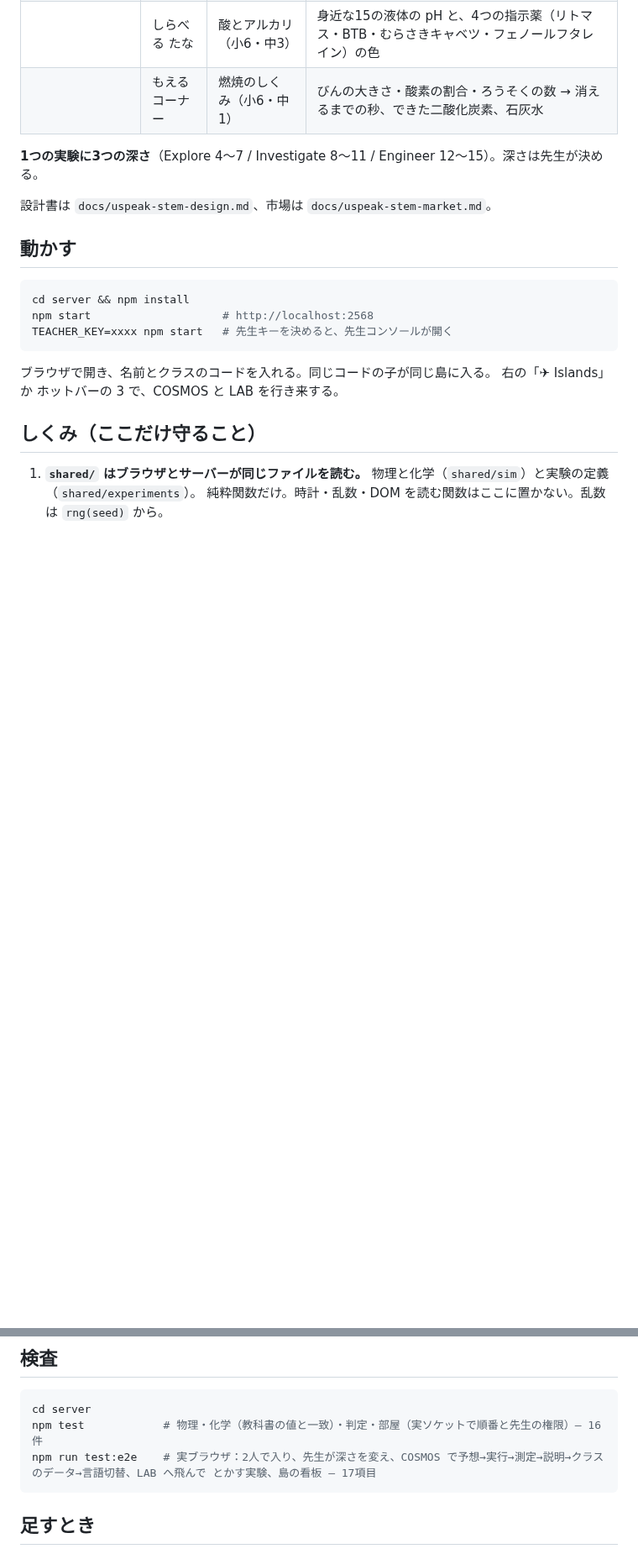
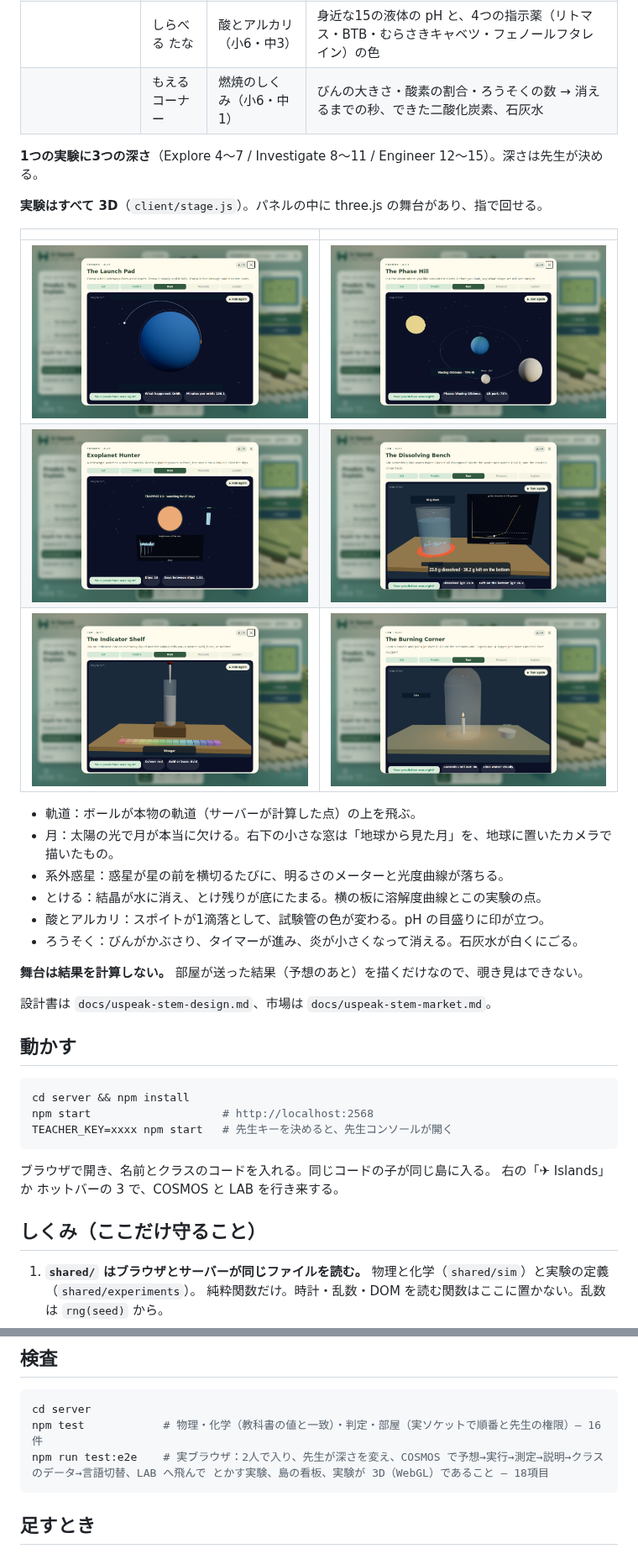
Before and after one commit to Yuto622/uspeak-stem, a Markdown page: README.md, 2 parts joined by grey strips. Shown at 84% size. Rendered like a GitHub page; pictures changed too: docs/figures/exp-acid-base.png (added), docs/figures/exp-candle.png (added), docs/figures/exp-exoplanet.png (added); blank space fills up the shorter version.

````diff
--- a/README.md
+++ b/README.md
@@ -24,6 +24,23 @@
 | | もえる コーナー | 燃焼のしくみ（小6・中1） | びんの大きさ・酸素の割合・ろうそくの数 → 消えるまでの秒、できた二酸化炭素、石灰水 |
 
 **1つの実験に3つの深さ**（Explore 4〜7 / Investigate 8〜11 / Engineer 12〜15）。深さは先生が決める。
+
+**実験はすべて 3D**（`client/stage.js`）。パネルの中に three.js の舞台があり、指で回せる。
+
+| | |
+|---|---|
+| ![軌道](docs/figures/exp-orbit.png) | ![月](docs/figures/exp-moon.png) |
+| ![系外惑星](docs/figures/exp-exoplanet.png) | ![とける](docs/figures/exp-solubility.png) |
+| ![酸とアルカリ](docs/figures/exp-acid-base.png) | ![ろうそく](docs/figures/exp-candle.png) |
+
+- 軌道：ボールが本物の軌道（サーバーが計算した点）の上を飛ぶ。
+- 月：太陽の光で月が本当に欠ける。右下の小さな窓は「地球から見た月」を、地球に置いたカメラで描いたもの。
+- 系外惑星：惑星が星の前を横切るたびに、明るさのメーターと光度曲線が落ちる。
+- とける：結晶が水に消え、とけ残りが底にたまる。横の板に溶解度曲線とこの実験の点。
+- 酸とアルカリ：スポイトが1滴落として、試験管の色が変わる。pH の目盛りに印が立つ。
+- ろうそく：びんがかぶさり、タイマーが進み、炎が小さくなって消える。石灰水が白くにごる。
+
+**舞台は結果を計算しない。** 部屋が送った結果（予想のあと）を描くだけなので、覗き見はできない。
 
 設計書は `docs/uspeak-stem-design.md`、市場は `docs/uspeak-stem-market.md`。
 
@@ -55,7 +72,7 @@ TEACHER_KEY=xxxx npm start   # 先生キーを決めると、先生コンソー
 ```sh
 cd server
 npm test            # 物理・化学（教科書の値と一致）・判定・部屋（実ソケットで順番と先生の権限）— 16件
-npm run test:e2e    # 実ブラウザ：2人で入り、先生が深さを変え、COSMOS で予想→実行→測定→説明→クラスのデータ→言語切替、LAB へ飛んで とかす実験、島の看板 — 17項目
+npm run test:e2e    # 実ブラウザ：2人で入り、先生が深さを変え、COSMOS で予想→実行→測定→説明→クラスのデータ→言語切替、LAB へ飛んで とかす実験、島の看板、実験が 3D（WebGL）であること — 18項目
 ```
 
 ## 足すとき
````
Also changed, not shown: CLAUDE.md (+7 -2 lines), 6 other files.
